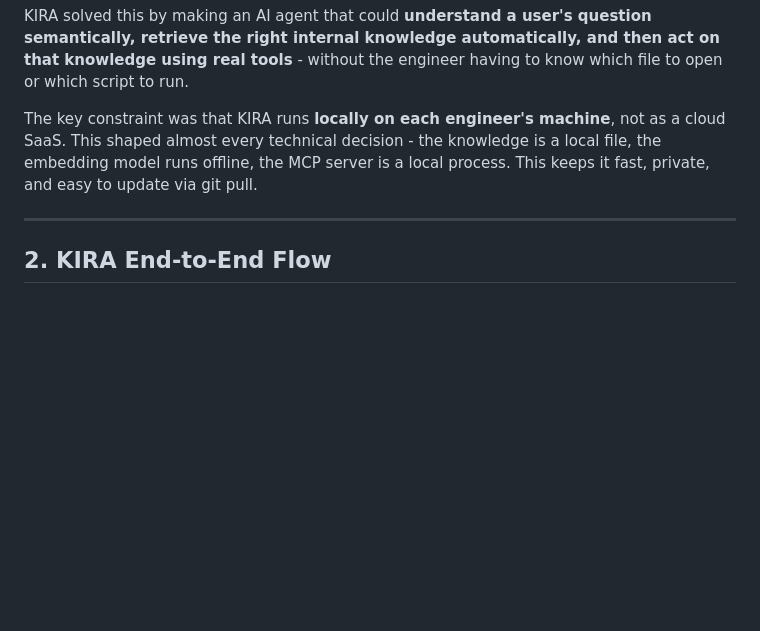
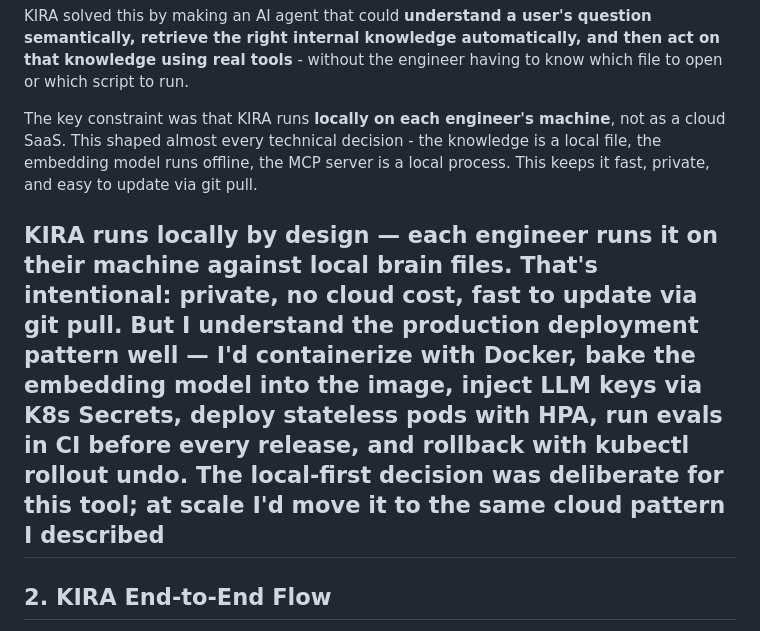
Before and after one commit to dnyanesh-k/notes, a Markdown page: interview/QnA.md, the part around the change. Rendered like a GitHub page; blank space fills up the shorter version.

Commit message:
why local

```diff
--- a/interview/QnA.md
+++ b/interview/QnA.md
@@ -77,6 +77,7 @@ KIRA solved this by making an AI agent that could **understand a user's question
 
 The key constraint was that KIRA runs **locally on each engineer's machine**, not as a cloud SaaS. This shaped almost every technical decision - the knowledge is a local file, the embedding model runs offline, the MCP server is a local process. This keeps it fast, private, and easy to update via git pull.
 
+KIRA runs locally by design — each engineer runs it on their machine against local brain files. That's intentional: private, no cloud cost, fast to update via git pull. But I understand the production deployment pattern well — I'd containerize with Docker, bake the embedding model into the image, inject LLM keys via K8s Secrets, deploy stateless pods with HPA, run evals in CI before every release, and rollback with kubectl rollout undo. The local-first decision was deliberate for this tool; at scale I'd move it to the same cloud pattern I described
 ---
 
 ## 2. KIRA End-to-End Flow
```
